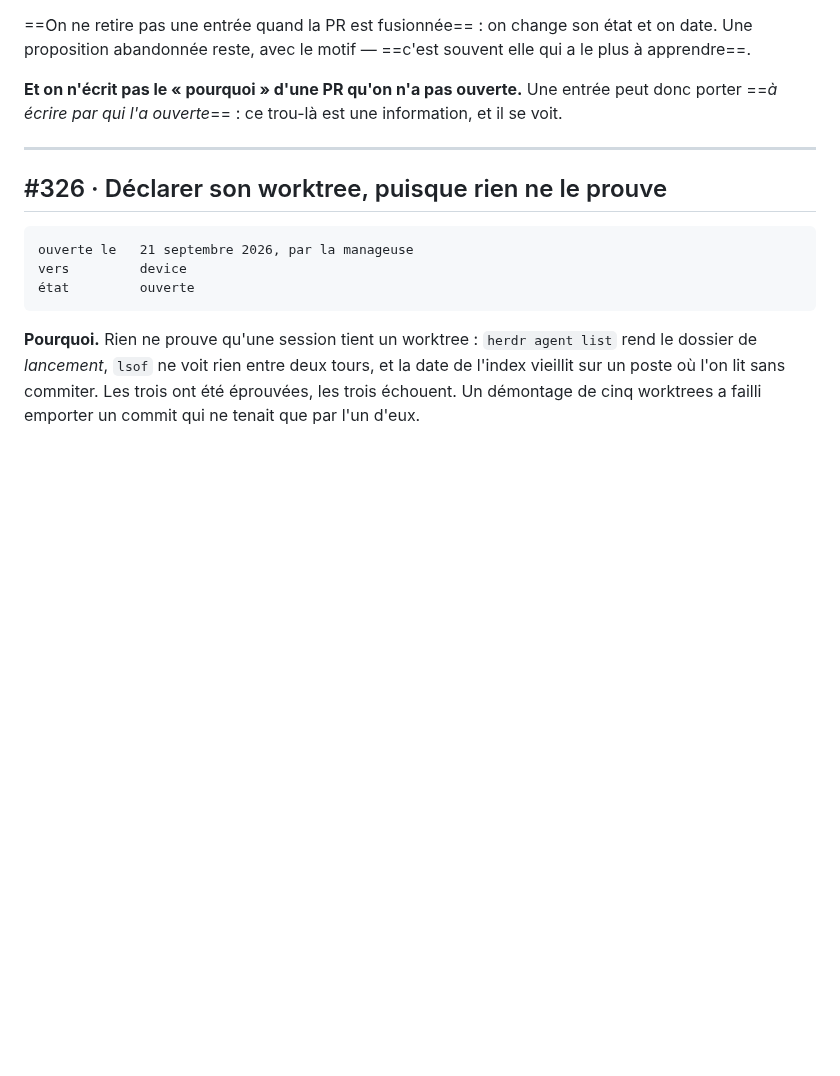
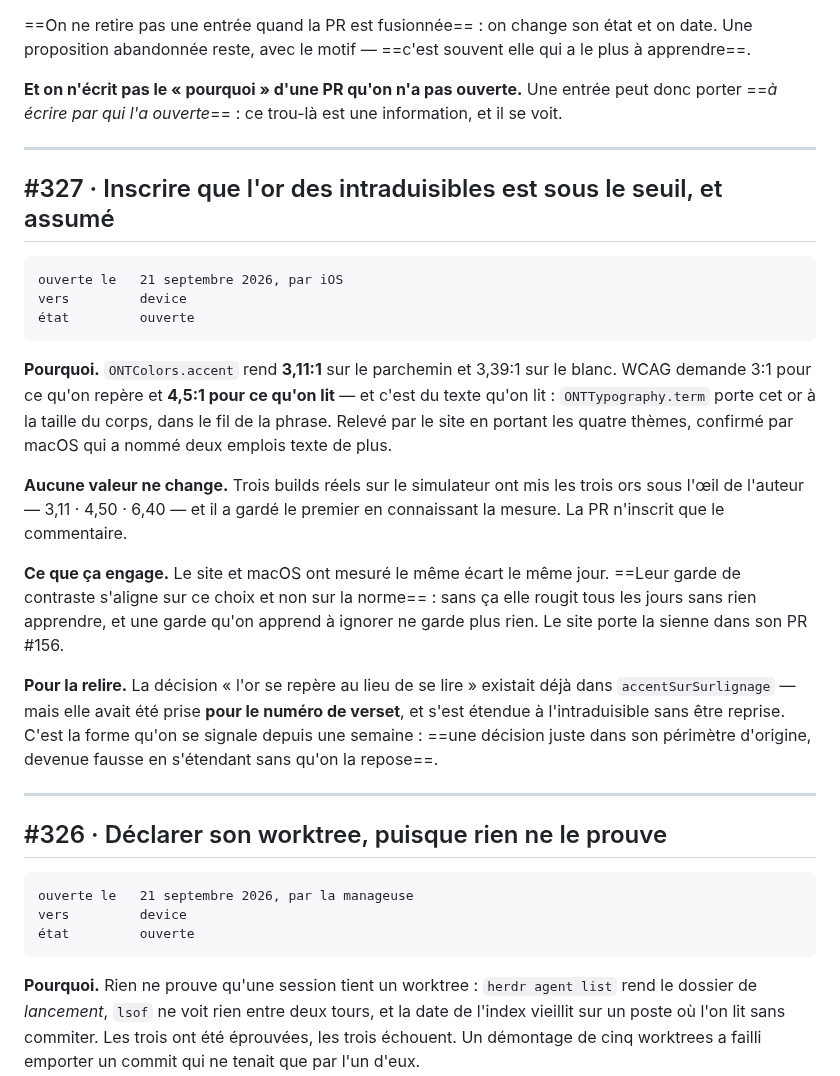
Before and after one commit to ONTBible/ONTBibleApp, a Markdown page: PROPOSITIONS.md, the part around the change. Drawn GitHub-style; blank space fills up the shorter version.

Commit message:
Inscrire #327 au registre des propositions

```diff
--- a/PROPOSITIONS.md
+++ b/PROPOSITIONS.md
@@ -56,6 +56,35 @@ information, et il se voit.
 
 ---
 
+## #327 · Inscrire que l'or des intraduisibles est sous le seuil, et assumé
+
+    ouverte le   21 septembre 2026, par iOS
+    vers         device
+    état         ouverte
+
+**Pourquoi.** `ONTColors.accent` rend **3,11:1** sur le parchemin et 3,39:1 sur
+le blanc. WCAG demande 3:1 pour ce qu'on repère et **4,5:1 pour ce qu'on lit** —
+et c'est du texte qu'on lit : `ONTTypography.term` porte cet or à la taille du
+corps, dans le fil de la phrase. Relevé par le site en portant les quatre
+thèmes, confirmé par macOS qui a nommé deux emplois texte de plus.
+
+**Aucune valeur ne change.** Trois builds réels sur le simulateur ont mis les
+trois ors sous l'œil de l'auteur — 3,11 · 4,50 · 6,40 — et il a gardé le
+premier en connaissant la mesure. La PR n'inscrit que le commentaire.
+
+**Ce que ça engage.** Le site et macOS ont mesuré le même écart le même jour.
+==Leur garde de contraste s'aligne sur ce choix et non sur la norme== : sans
+ça elle rougit tous les jours sans rien apprendre, et une garde qu'on apprend à
+ignorer ne garde plus rien. Le site porte la sienne dans son PR #156.
+
+**Pour la relire.** La décision « l'or se repère au lieu de se lire » existait
+déjà dans `accentSurSurlignage` — mais elle avait été prise **pour le numéro de
+verset**, et s'est étendue à l'intraduisible sans être reprise. C'est la forme
+qu'on se signale depuis une semaine : ==une décision juste dans son périmètre
+d'origine, devenue fausse en s'étendant sans qu'on la repose==.
+
+---
+
 ## #326 · Déclarer son worktree, puisque rien ne le prouve
 
     ouverte le   21 septembre 2026, par la manageuse
```
